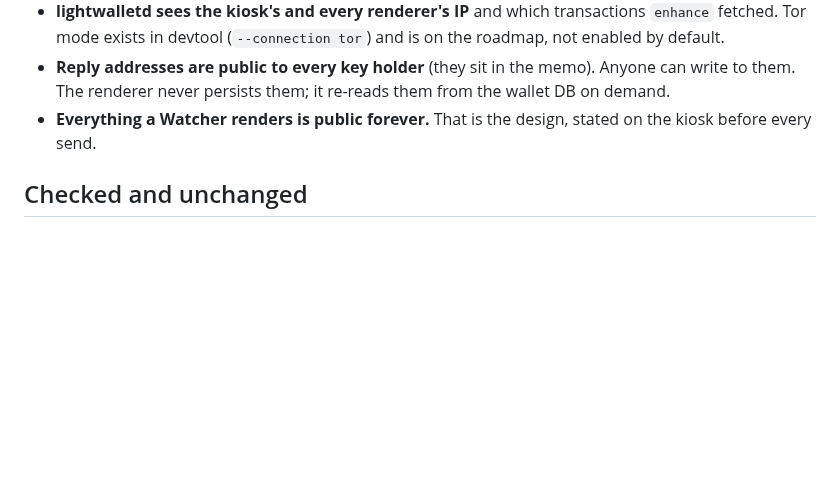
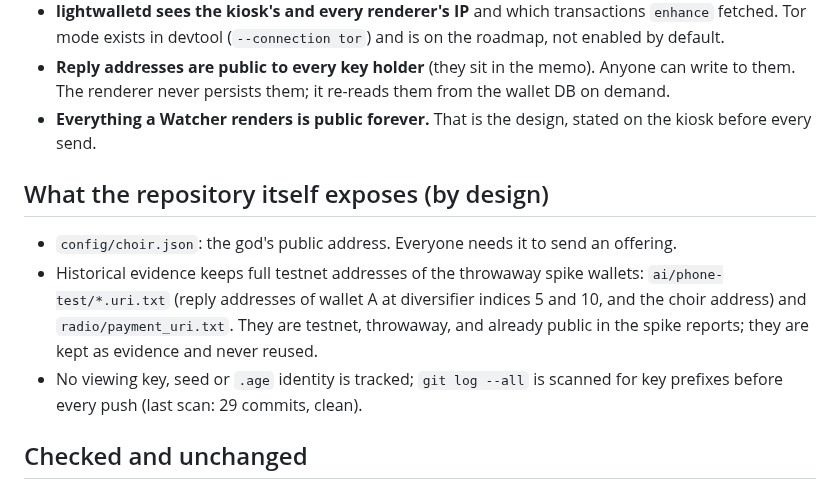
Before and after one commit to agadape/choronzon, a Markdown page: docs/privacy-review.md, the part around the change. GitHub-like rendering; blank space fills up the shorter version.

```diff
--- a/docs/privacy-review.md
+++ b/docs/privacy-review.md
@@ -47,6 +47,15 @@ Scope: the product code (`protocol/`, `renderer/`, `kiosk/`, `web/`), its output
   never persists them; it re-reads them from the wallet DB on demand.
 - **Everything a Watcher renders is public forever.** That is the design, stated on the kiosk before every send.
 
+## What the repository itself exposes (by design)
+
+- `config/choir.json`: the god's public address. Everyone needs it to send an offering.
+- Historical evidence keeps full testnet addresses of the throwaway spike wallets: `ai/phone-test/*.uri.txt`
+  (reply addresses of wallet A at diversifier indices 5 and 10, and the choir address) and `radio/payment_uri.txt`.
+  They are testnet, throwaway, and already public in the spike reports; they are kept as evidence and never reused.
+- No viewing key, seed or `.age` identity is tracked; `git log --all` is scanned for key prefixes before every push
+  (last scan: 29 commits, clean).
+
 ## Checked and unchanged
 
 - No `Math.random` / `random` in the renderer, composer or page (grep); the only randomness is the sender's
```
Also changed, not shown: docs/submission-checklist.md (added, +37 -0 lines).
